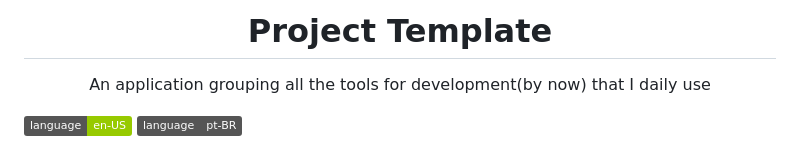
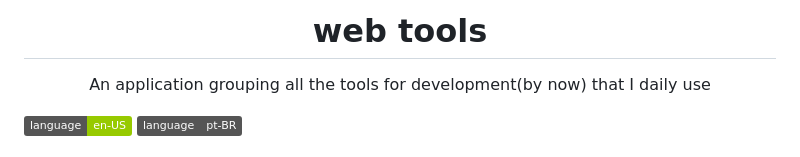
Before and after one commit to rcnald/web-tools, a Markdown page: README.md, the part around the change. GitHub-like rendering; badges without logos.

```diff
--- a/README.md
+++ b/README.md
@@ -1,4 +1,4 @@
-<h1 align="center">Project Template</h1>
+<h1 align="center">web tools</h1>
 
 <p align="center">An application grouping all the tools for development(by now) that I daily use</p>
 
```
